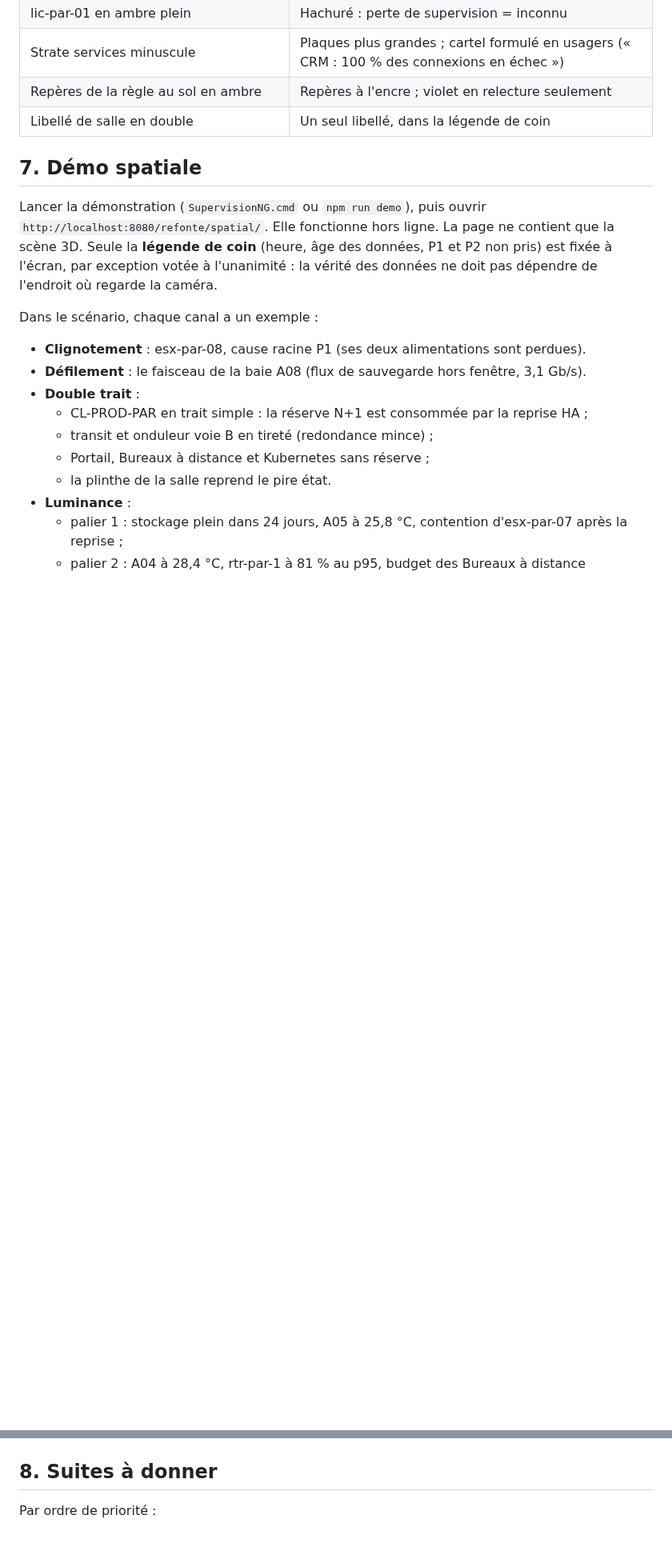
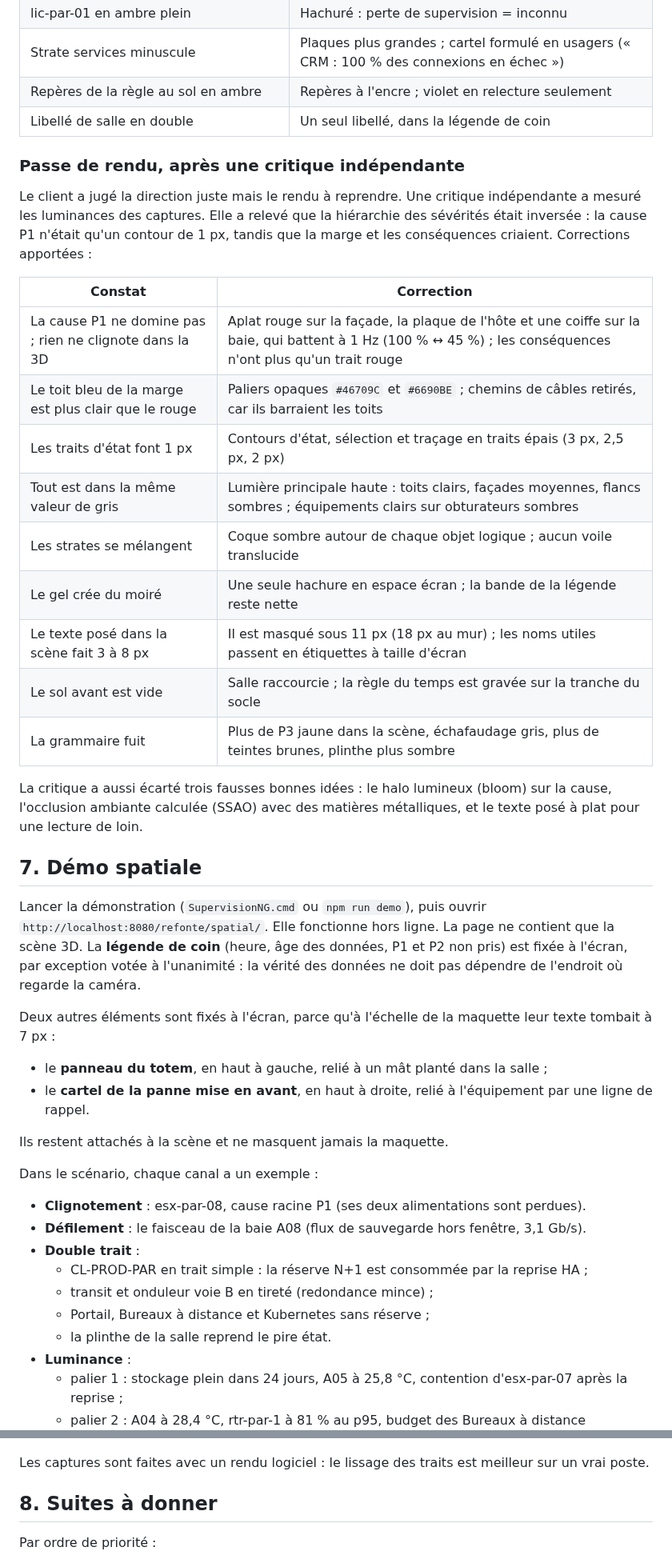
Before and after one commit to Duracel-dot/duedatepulse, a Markdown page: docs/refonte/CONSEIL-PRODUCTION.md, 2 parts joined by grey strips. Shown at 80% size. GitHub-like rendering; blank space fills up the shorter version.

Commit message:
Démo spatiale : passe de rendu après critique indépendante
- La cause P1 domine : aplat rouge sur la façade, la plaque d'hôte et une
  coiffe de baie, qui battent à 1 Hz dans la scène ; conséquences en trait seul.
- Traits épais (LineSegments2) pour les contours d'état, la sélection et le
  traçage ; table d'import three + addons (copie locale, CDN pour l'artifact).
- Marge en deux paliers opaques plus sombres que le rouge ; chemins de câbles
  retirés des toits ; lumière haute à trois valeurs, équipements clairs sur
  obturateurs sombres.
- Coques sombres autour des objets logiques à la place des ombres
  translucides ; hachure de gel unique en espace écran.
- Texte posé dans la scène masqué sous 11 px ; onglets dimensionnés au texte ;
  cartel principal dans une gouttière à droite, épingles sur les toits.
- Salle raccourcie, règle du temps gravée sur la tranche du socle.
- Grammaire : plus de P3 jaune dans la scène, échafaudage gris, plinthe
  plus sombre, plus de teintes brunes.
- Documentation et captures mises à jour.

Co-Authored-By: Claude Opus 5.5 <noreply@anthropic.com>
Claude-Session: https://claude.ai/code/session_01C8RW783zAd7B5cBW5Dm4jB

```diff
--- a/docs/refonte/CONSEIL-PRODUCTION.md
+++ b/docs/refonte/CONSEIL-PRODUCTION.md
@@ -146,12 +146,40 @@ les compteurs « non pris ».
 | Repères de la règle au sol en ambre | Repères à l'encre ; violet en relecture seulement |
 | Libellé de salle en double | Un seul libellé, dans la légende de coin |
 
+### Passe de rendu, après une critique indépendante
+
+Le client a jugé la direction juste mais le rendu à reprendre. Une critique indépendante a mesuré les
+luminances des captures. Elle a relevé que la hiérarchie des sévérités était inversée : la cause P1 n'était
+qu'un contour de 1 px, tandis que la marge et les conséquences criaient. Corrections apportées :
+
+| Constat | Correction |
+|---|---|
+| La cause P1 ne domine pas ; rien ne clignote dans la 3D | Aplat rouge sur la façade, la plaque de l'hôte et une coiffe sur la baie, qui battent à 1 Hz (100 % ↔ 45 %) ; les conséquences n'ont plus qu'un trait rouge |
+| Le toit bleu de la marge est plus clair que le rouge | Paliers opaques `#46709C` et `#6690BE` ; chemins de câbles retirés, car ils barraient les toits |
+| Les traits d'état font 1 px | Contours d'état, sélection et traçage en traits épais (3 px, 2,5 px, 2 px) |
+| Tout est dans la même valeur de gris | Lumière principale haute : toits clairs, façades moyennes, flancs sombres ; équipements clairs sur obturateurs sombres |
+| Les strates se mélangent | Coque sombre autour de chaque objet logique ; aucun voile translucide |
+| Le gel crée du moiré | Une seule hachure en espace écran ; la bande de la légende reste nette |
+| Le texte posé dans la scène fait 3 à 8 px | Il est masqué sous 11 px (18 px au mur) ; les noms utiles passent en étiquettes à taille d'écran |
+| Le sol avant est vide | Salle raccourcie ; la règle du temps est gravée sur la tranche du socle |
+| La grammaire fuit | Plus de P3 jaune dans la scène, échafaudage gris, plus de teintes brunes, plinthe plus sombre |
+
+La critique a aussi écarté trois fausses bonnes idées : le halo lumineux (bloom) sur la cause, l'occlusion
+ambiante calculée (SSAO) avec des matières métalliques, et le texte posé à plat pour une lecture de loin.
+
 ## 7. Démo spatiale
 
 Lancer la démonstration (`SupervisionNG.cmd` ou `npm run demo`), puis ouvrir
 `http://localhost:8080/refonte/spatial/`. Elle fonctionne hors ligne. La page ne contient que la scène 3D.
-Seule la **légende de coin** (heure, âge des données, P1 et P2 non pris) est fixée à l'écran, par
-exception votée à l'unanimité : la vérité des données ne doit pas dépendre de l'endroit où regarde la caméra.
+La **légende de coin** (heure, âge des données, P1 et P2 non pris) est fixée à l'écran, par exception votée
+à l'unanimité : la vérité des données ne doit pas dépendre de l'endroit où regarde la caméra.
+
+Deux autres éléments sont fixés à l'écran, parce qu'à l'échelle de la maquette leur texte tombait à 7 px :
+
+- le **panneau du totem**, en haut à gauche, relié à un mât planté dans la salle ;
+- le **cartel de la panne mise en avant**, en haut à droite, relié à l'équipement par une ligne de rappel.
+
+Ils restent attachés à la scène et ne masquent jamais la maquette.
 
 Dans le scénario, chaque canal a un exemple :
 
@@ -198,6 +226,8 @@ Captures :
 - ![Moteur muet : toute la salle hachurée, heure figée en ambre](maquettes/13-spatial-donnees-figees.jpg)
 - ![Mode mur : caméra fixe, texte agrandi pour une lecture à 4 m](maquettes/14-spatial-mur.jpg)
 
+Les captures sont faites avec un rendu logiciel : le lissage des traits est meilleur sur un vrai poste.
+
 ## 8. Suites à donner
 
 Par ordre de priorité :
```
Also changed, not shown: docs/refonte/README.md (+9 -4 lines), docs/refonte/maquettes/11-spatial-incident.jpg, docs/refonte/maquettes/12-spatial-chaine-crm.jpg, docs/refonte/maquettes/13-spatial-donnees-figees.jpg, docs/refonte/maquettes/14-spatial-mur.jpg, 4 other files.
